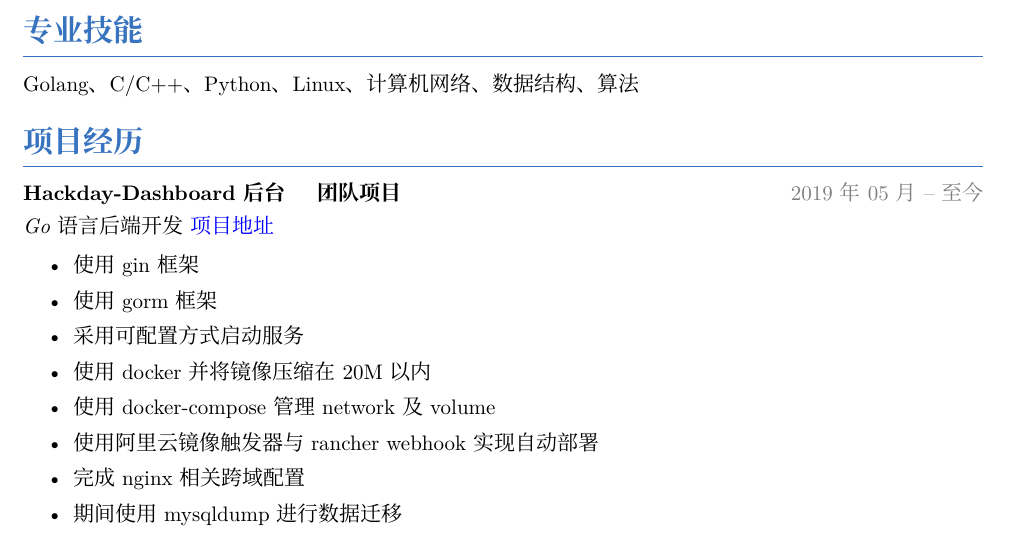
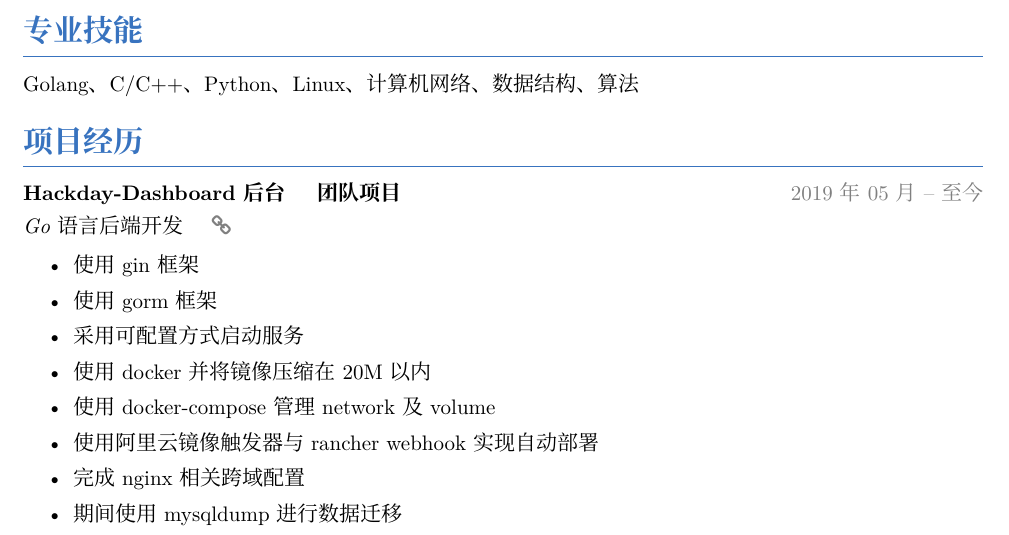
Before and after one commit to colinaaa/resume, a LaTeX CV (resume.tex): part of the page, cut so that both start at the same text. The pictures show the PDF file resume.pdf that the author committed with the source.

Commit message:
feat: update href
use font awesome link by maniacata

```diff
--- a/resume.tex
+++ b/resume.tex
@@ -53,7 +53,7 @@ Golang、C/C++、Python、Linux、计算机网络、数据结构、算法
 % ---
 \datedproject{Hackday-Dashboard后台}{团队项目}{2019年05月 -- 至今}
 \textit{Go语言后端开发}
-\href{https://github.com/colinaaa/UniqueHackDayDashboard-backend}{项目地址}
+\quad \href{https://github.com/colinaaa/UniqueHackDayDashboard-backend}{{\color{gray}{\faLink}}~}
 \vspace{0.4ex}
 
 \begin{itemize}
@@ -71,7 +71,7 @@ Golang、C/C++、Python、Linux、计算机网络、数据结构、算法
 % ---
 \datedproject{吃点啥——智能推荐食品项目}{团队项目}{2019年01月 -- 2019年03月}
 \textit{Go语言后端开发}
-\href{https://github.com/colinaaa/hackweek}{项目地址}
+\quad \href{https://github.com/colinaaa/hackweek}{{\color{gray}{\faLink}}~}
 \vspace{0.4ex}
 
 使用Go语言为ios端提供应用后台，使用docker进行构建及部署。
@@ -85,7 +85,7 @@ Golang、C/C++、Python、Linux、计算机网络、数据结构、算法
 % ---
 \datedproject{神奇海螺——问答社区项目}{团队项目}{2018年12月 -- 2018年12月}
 \textit{python后台开发}
-\href{https://github.com/colinaaa/tasks_uniquestudio}{项目地址}
+\quad \href{https://github.com/colinaaa/tasks_uniquestudio}{{\color{gray}{\faLink}}~}
 
 使用python快速开发，为ios端应用提供后台。
 \vspace{0.4ex}
```
Also changed, not shown: resume.pdf, resume.tex (2 more changed lines).
